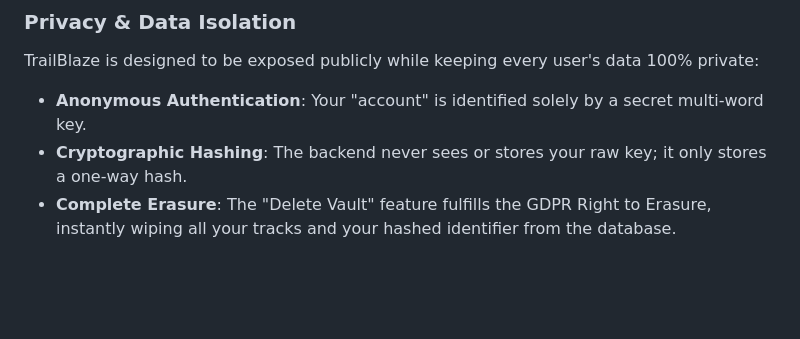
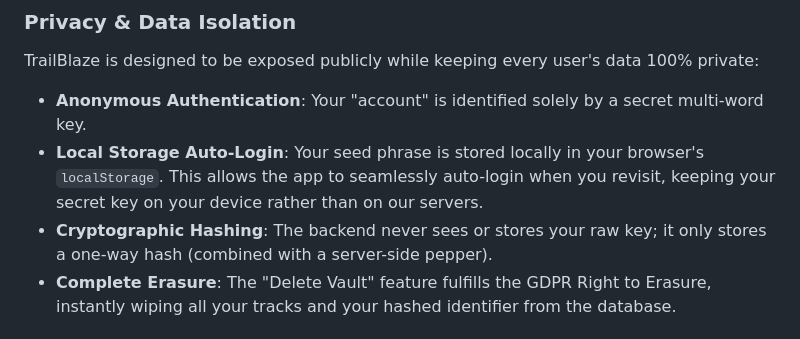
Before and after one commit to wenzelt/gpx-viewer, a Markdown page: README.md, the part around the change. GitHub-like rendering; blank space fills up the shorter version.

Commit message:
docs: clarify local storage and auto-login in README

```diff
--- a/README.md
+++ b/README.md
@@ -89,7 +89,8 @@ The `/tracks` endpoint uses a user-versioned cache. If no data has changed for t
 ### Privacy & Data Isolation
 TrailBlaze is designed to be exposed publicly while keeping every user's data 100% private:
 - **Anonymous Authentication**: Your "account" is identified solely by a secret multi-word key.
-- **Cryptographic Hashing**: The backend never sees or stores your raw key; it only stores a one-way hash.
+- **Local Storage Auto-Login**: Your seed phrase is stored locally in your browser's `localStorage`. This allows the app to seamlessly auto-login when you revisit, keeping your secret key on your device rather than on our servers.
+- **Cryptographic Hashing**: The backend never sees or stores your raw key; it only stores a one-way hash (combined with a server-side pepper).
 - **Complete Erasure**: The "Delete Vault" feature fulfills the GDPR Right to Erasure, instantly wiping all your tracks and your hashed identifier from the database.
 
 ## ⚙️ Configuration
```
